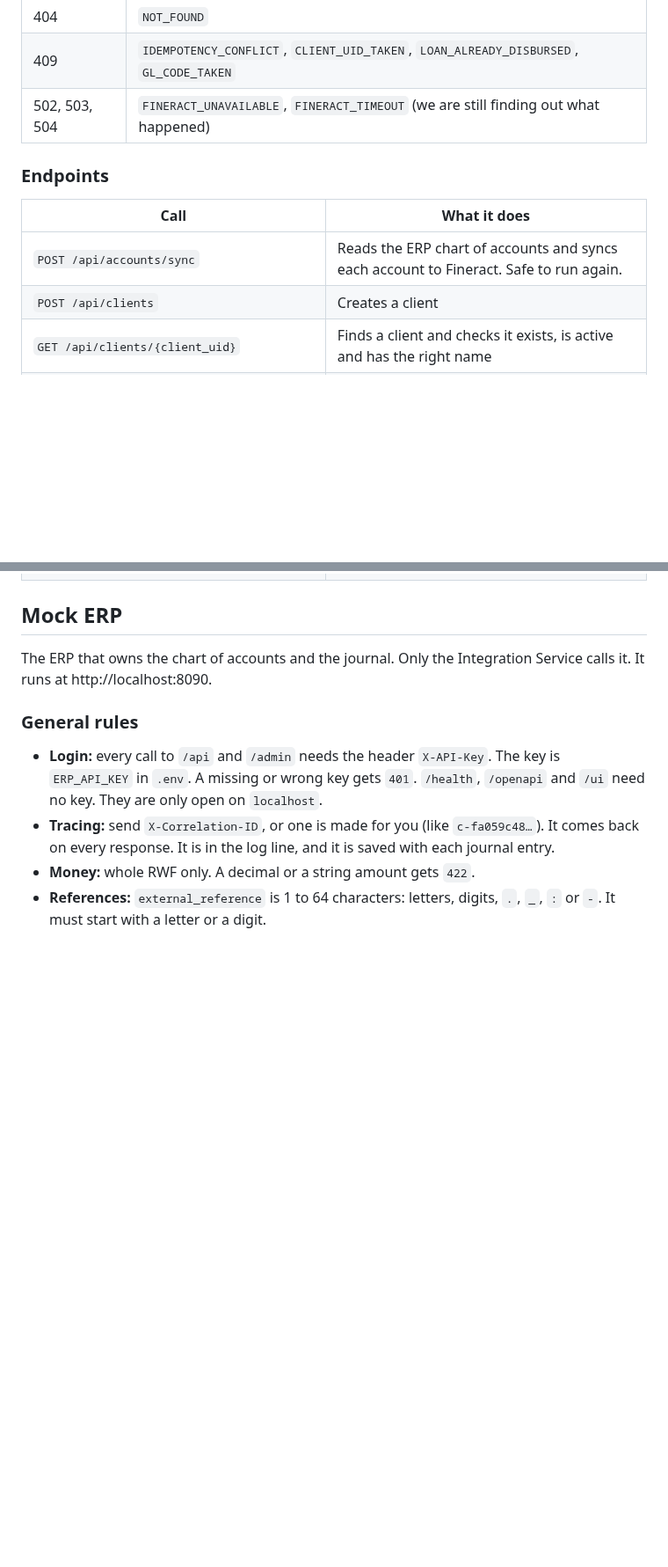
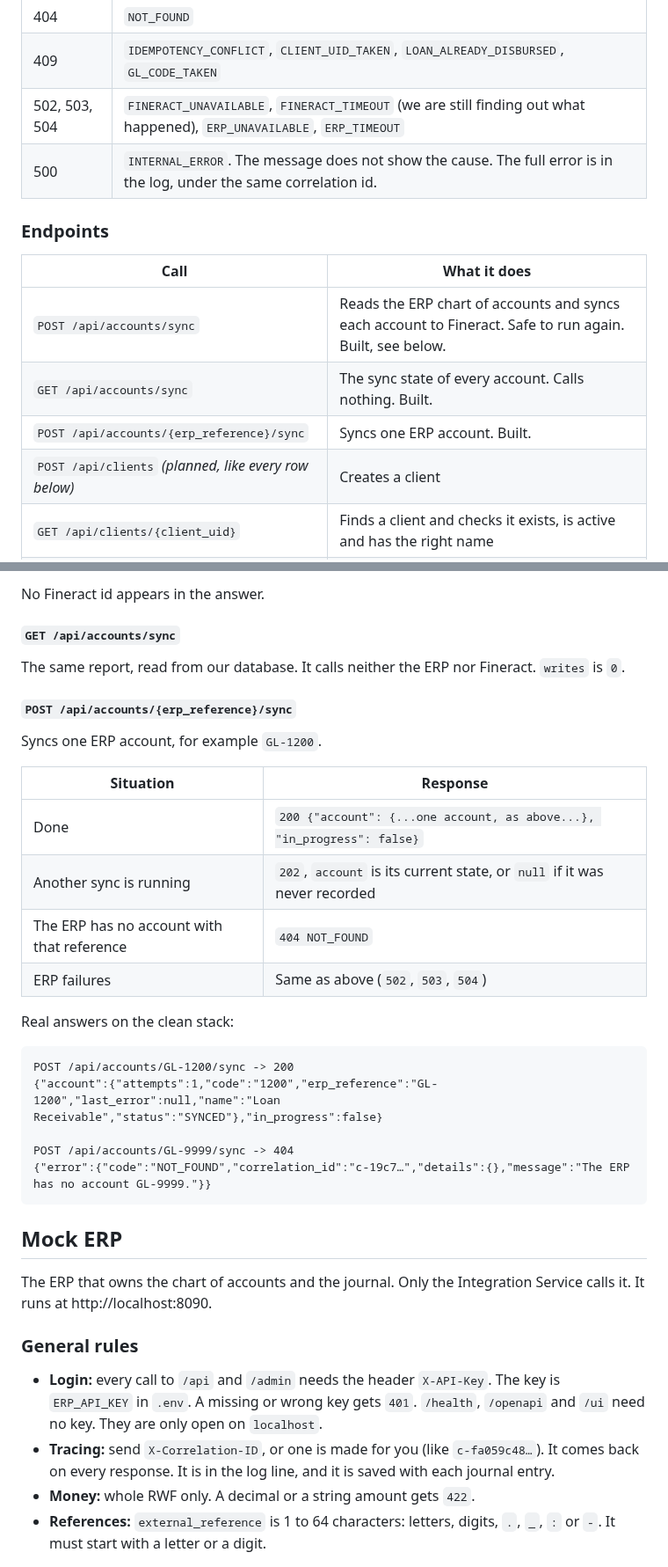
Before and after one commit to wmnjuguna/Inkomoko-Interview, a Markdown page: API.md, 2 parts joined by grey strips. Shown at 88% size. Drawn GitHub-style; blank space fills up the shorter version.

````diff
--- a/API.md
+++ b/API.md
@@ -130,14 +130,17 @@ Shows which GL account an ERP account belongs to. Use it when a sync timed out a
 | 401 | `UNAUTHENTICATED` |
 | 404 | `NOT_FOUND` |
 | 409 | `IDEMPOTENCY_CONFLICT`, `CLIENT_UID_TAKEN`, `LOAN_ALREADY_DISBURSED`, `GL_CODE_TAKEN` |
-| 502, 503, 504 | `FINERACT_UNAVAILABLE`, `FINERACT_TIMEOUT` (we are still finding out what happened) |
+| 502, 503, 504 | `FINERACT_UNAVAILABLE`, `FINERACT_TIMEOUT` (we are still finding out what happened), `ERP_UNAVAILABLE`, `ERP_TIMEOUT` |
+| 500 | `INTERNAL_ERROR`. The message does not show the cause. The full error is in the log, under the same correlation id. |
 
 ### Endpoints
 
 | Call | What it does |
 |---|---|
-| `POST /api/accounts/sync` | Reads the ERP chart of accounts and syncs each account to Fineract. Safe to run again. |
-| `POST /api/clients` | Creates a client |
+| `POST /api/accounts/sync` | Reads the ERP chart of accounts and syncs each account to Fineract. Safe to run again. Built, see below. |
+| `GET /api/accounts/sync` | The sync state of every account. Calls nothing. Built. |
+| `POST /api/accounts/{erp_reference}/sync` | Syncs one ERP account. Built. |
+| `POST /api/clients` *(planned, like every row below)* | Creates a client |
 | `GET /api/clients/{client_uid}` | Finds a client and checks it exists, is active and has the right name |
 | `POST /api/loans` | Applies for a loan. Returns the new `loan_reference`. |
 | `POST /api/loans/{loan_reference}/approve` | Approves the loan, once |
@@ -151,3 +197,29 @@ Shows which GL account an ERP account belongs to. Use it when a sync timed out a
+No Fineract id appears in the answer.
+
+#### `GET /api/accounts/sync`
+
+The same report, read from our database. It calls neither the ERP nor Fineract. `writes` is `0`.
+
+#### `POST /api/accounts/{erp_reference}/sync`
+
+Syncs one ERP account, for example `GL-1200`.
+
+| Situation | Response |
+|---|---|
+| Done | `200 {"account": {...one account, as above...}, "in_progress": false}` |
+| Another sync is running | `202`, `account` is its current state, or `null` if it was never recorded |
+| The ERP has no account with that reference | `404 NOT_FOUND` |
+| ERP failures | Same as above (`502`, `503`, `504`) |
+
+Real answers on the clean stack:
+
+```
+POST /api/accounts/GL-1200/sync -> 200
+{"account":{"attempts":1,"code":"1200","erp_reference":"GL-1200","last_error":null,"name":"Loan Receivable","status":"SYNCED"},"in_progress":false}
+
+POST /api/accounts/GL-9999/sync -> 404
+{"error":{"code":"NOT_FOUND","correlation_id":"c-19c7…","details":{},"message":"The ERP has no account GL-9999."}}
+```
 
 ## Mock ERP
 
````
Also changed, not shown: other parts of API.md (+47 -4 lines).
